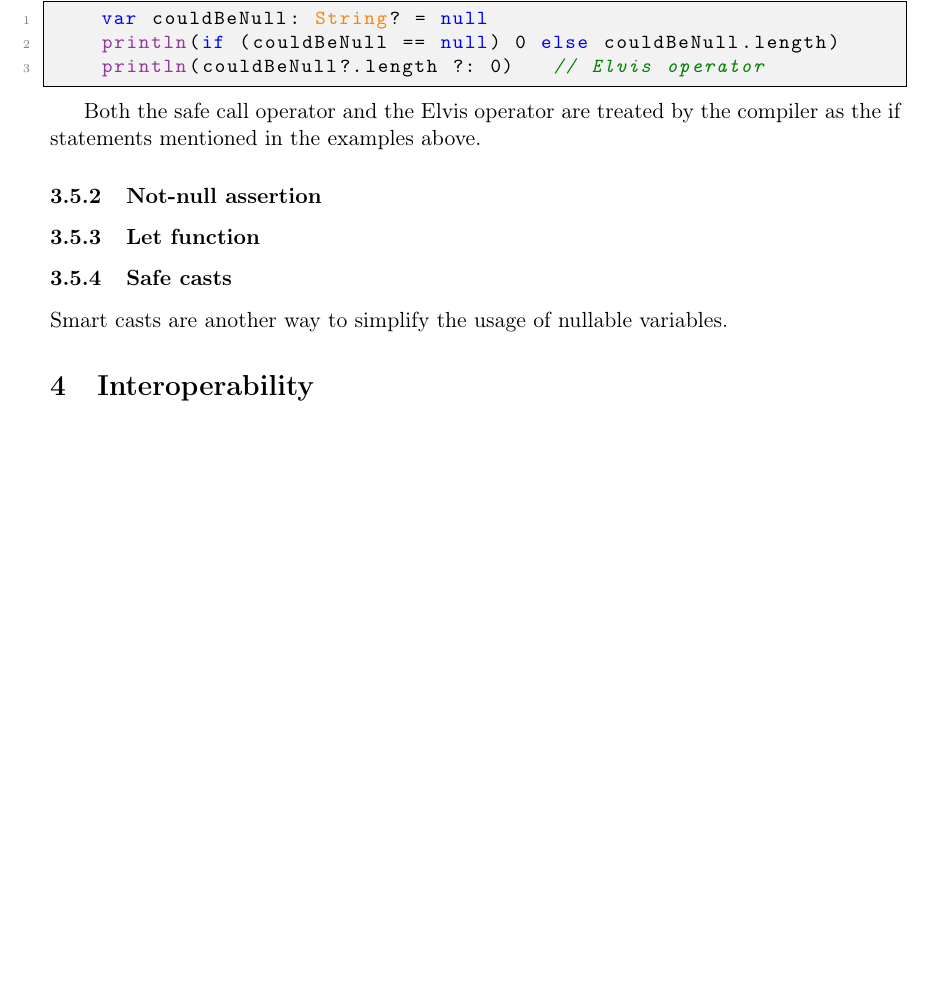
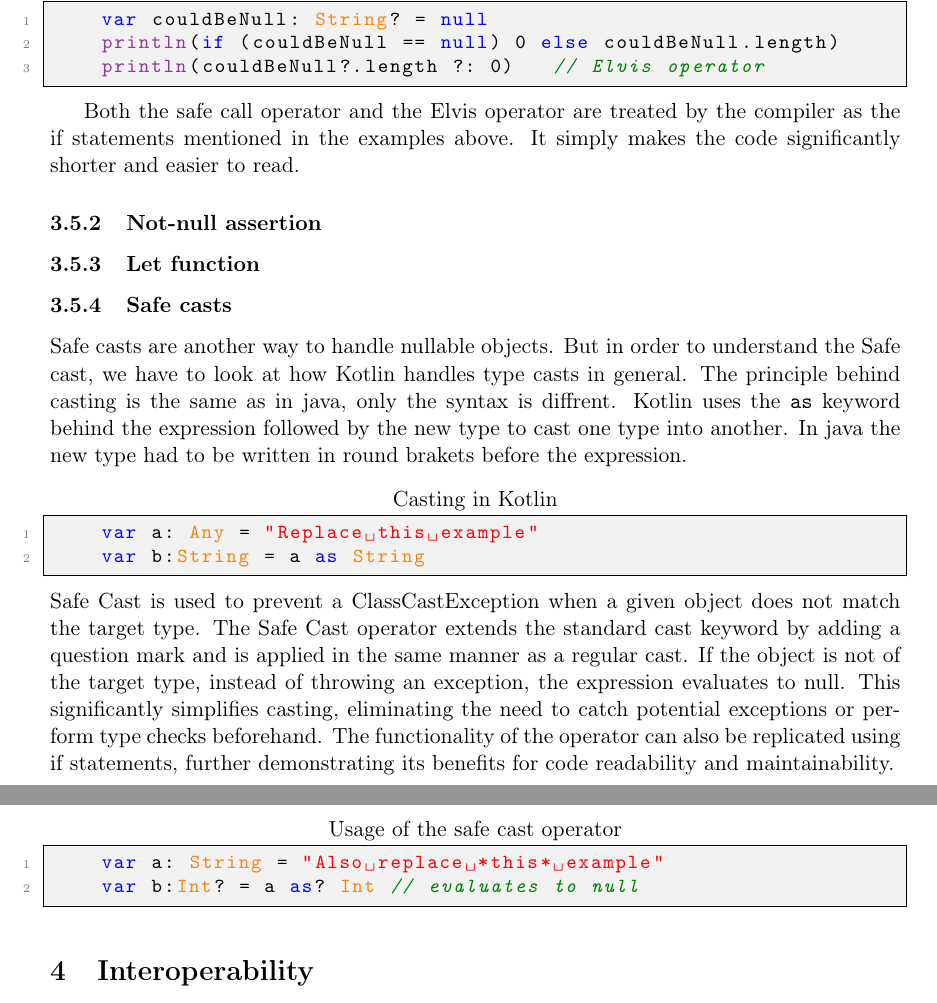
Before and after one commit to FinnPL/Introduction-to-Kotlin, a LaTeX paper (Introduction-to-Kotlin.tex): part of page 5 of 6 before the commit and two parts of pages 5 and 6 of 6 after it, the two joined at a grey line, cut so that both start at the same text, the shorter picture padded with empty space. Compiled offline with pdfLaTeX.

Commit message:
Added the Safe cast paragraph

```diff
--- a/Introduction-to-Kotlin.tex
+++ b/Introduction-to-Kotlin.tex
@@ -164,15 +164,23 @@ public class SalesPerson {
     println(couldBeNull?.length ?: 0)   // Elvis operator
   \end{lstlisting}
 
-  Both the safe call operator and the Elvis operator are treated by the compiler as the if statements mentioned in the examples above. % Soll ich das mit java-byte code belegen?
+  Both the safe call operator and the Elvis operator are treated by the compiler as the if statements mentioned in the examples above. It simply makes the code significantly shorter and easier to read. % Soll ich das mit java-byte code belegen?
 
 \subsubsection{Not-null assertion}
 
 \subsubsection{Let function}
 
 \subsubsection{Safe casts}
-  Smart casts are another way to simplify the usage of nullable variables.
-
+  Safe casts are another way to handle nullable objects. But in order to understand the Safe cast, we have to look at how Kotlin handles type casts in general. The principle behind casting is the same as in java, only the syntax is diffrent. Kotlin uses the \texttt{as} keyword behind the expression followed by the new type to cast one type into another. In java the new type had to be written in round brakets before the expression.
+  \begin{lstlisting}[language=Kotlin,title={Casting in Kotlin}]
+    var a: Any = "Replace this example"
+    var b:String = a as String
+  \end{lstlisting} % Beispiel für casting in java adden? Sollte eig aus Vorlesung mehr als bekannt sein tbh und darauf sollte auch nit der Schwerpunkt liegen
+  Safe Cast is used to prevent a ClassCastException when a given object does not match the target type. The Safe Cast operator extends the standard cast keyword by adding a question mark and is applied in the same manner as a regular cast. If the object is not of the target type, instead of throwing an exception, the expression evaluates to null. This significantly simplifies casting, eliminating the need to catch potential exceptions or perform type checks beforehand. The functionality of the operator can also be replicated using if statements, further demonstrating its benefits for code readability and maintainability.
+  \begin{lstlisting}[language=Kotlin,title={Usage of the safe cast operator}]
+    var a: String = "Also replace *this* example"
+    var b:Int? = a as? Int // evaluates to null
+  \end{lstlisting}
 
 \section{Interoperability}
 
```
Also changed, not shown: Introduction-to-Kotlin.pdf.
